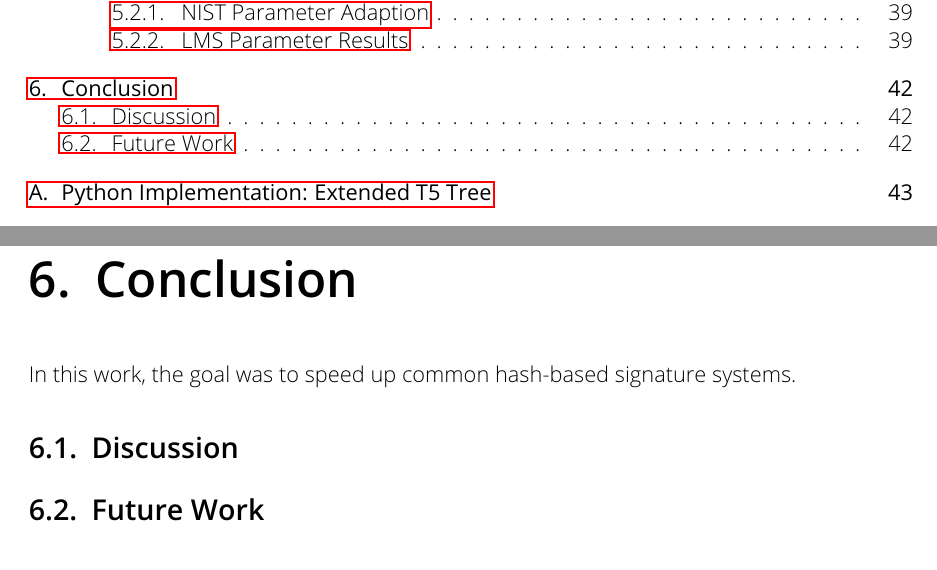
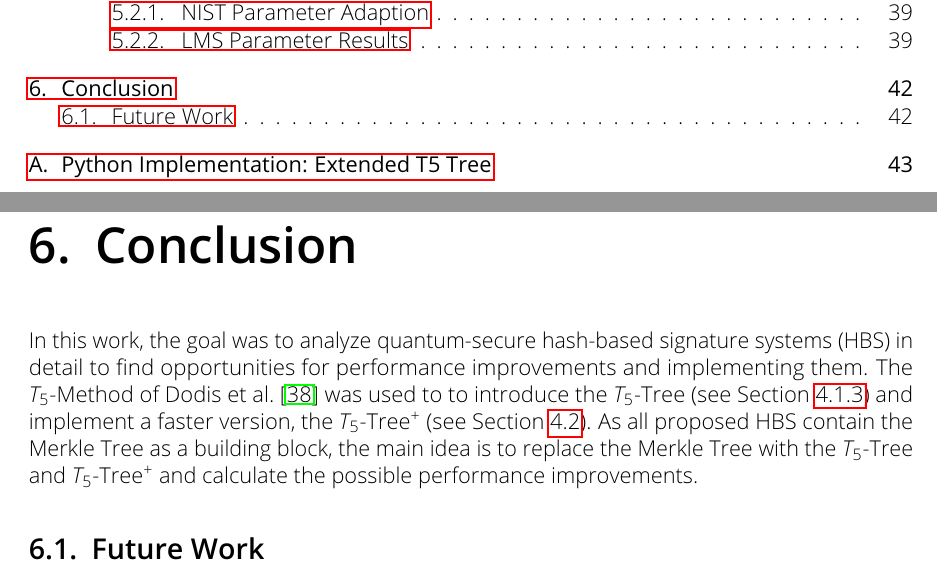
Before and after one commit to Amyy/master_thesis, a LaTeX thesis (thesis.tex, which reads chapters/conclusion.tex): two parts of pages 5 and 42 of 47, joined at a grey line, cut so that both start at the same text. Compiled offline with pdfLaTeX.

Commit message:
began introduction of conclusion

```diff
--- a/chapters/conclusion.tex
+++ b/chapters/conclusion.tex
@@ -1,9 +1,13 @@
 \chapter{Conclusion}
 \label{cha:conclusion}
 
-In this work, the goal was to speed up common hash-based signature systems.
+In this work, the goal was to analyze quantum-secure hash-based signature systems (HBS) in detail to find opportunities for performance improvements and implementing them.
+The $T_5$-Method of Dodis et al.~\cite{T5_paper} was used to to introduce the \tftree (see Section~\ref{sec:dodis_t5_merkle_tree}) and implement a faster version, the \extree (see Section~\ref{sec:ext_t5_tree}).
+As all proposed HBS contain the Merkle Tree as a building block, the main idea is to replace the Merkle Tree with the \tftree and \extree and calculate the possible performance improvements.
 
-\section{Discussion}
+% \section{Discussion} % Results / Discussion Results ?
+
+% To substitute the standard Merkle Tree with the \tftree and \extree concepts, to speed up LMS, XMSS and potentially other signature schemes based on Merkle Trees.
 
 % it is possible to insert T5 idea into LMS.
 % Hashcalls winternitz to get to leaves are not taken into account in this work, because
@@ -11,11 +15,12 @@ In this work, the goal was to speed up common hash-based signature systems.
 % length authpath does not increase exponentially! tree generation: yes
 % ext. t5: authpath length not constant, please take into consideration
 
-\section{Future Work} % Future work: belongs here
+\section{Future Work}
 
 % t5 idea is possible in xmss: XMSS inspected in detail in this work, therefore -> would work with t5 but take into account bitmasks. Therefore, t5 tree concept will have to be adapted.
 
 % It is possible to adopt the \extree concept into SPHINCS simple, because SPHINCS simple does not contain bitmasks. Would work like LMS+T5 concept.
+% (Maybe reference to sphincs+ explanation in related work)
 
 % Concept for T5 tree when not every leaf is "filled" ? -> Possible to use a more variants of one-time key sets, because NIST Parameter set (reference here) fits to binary tree and not leaves = power of 5 tree.
 % Idea: do not calculate all "subtrees" of T5 tree.
```
